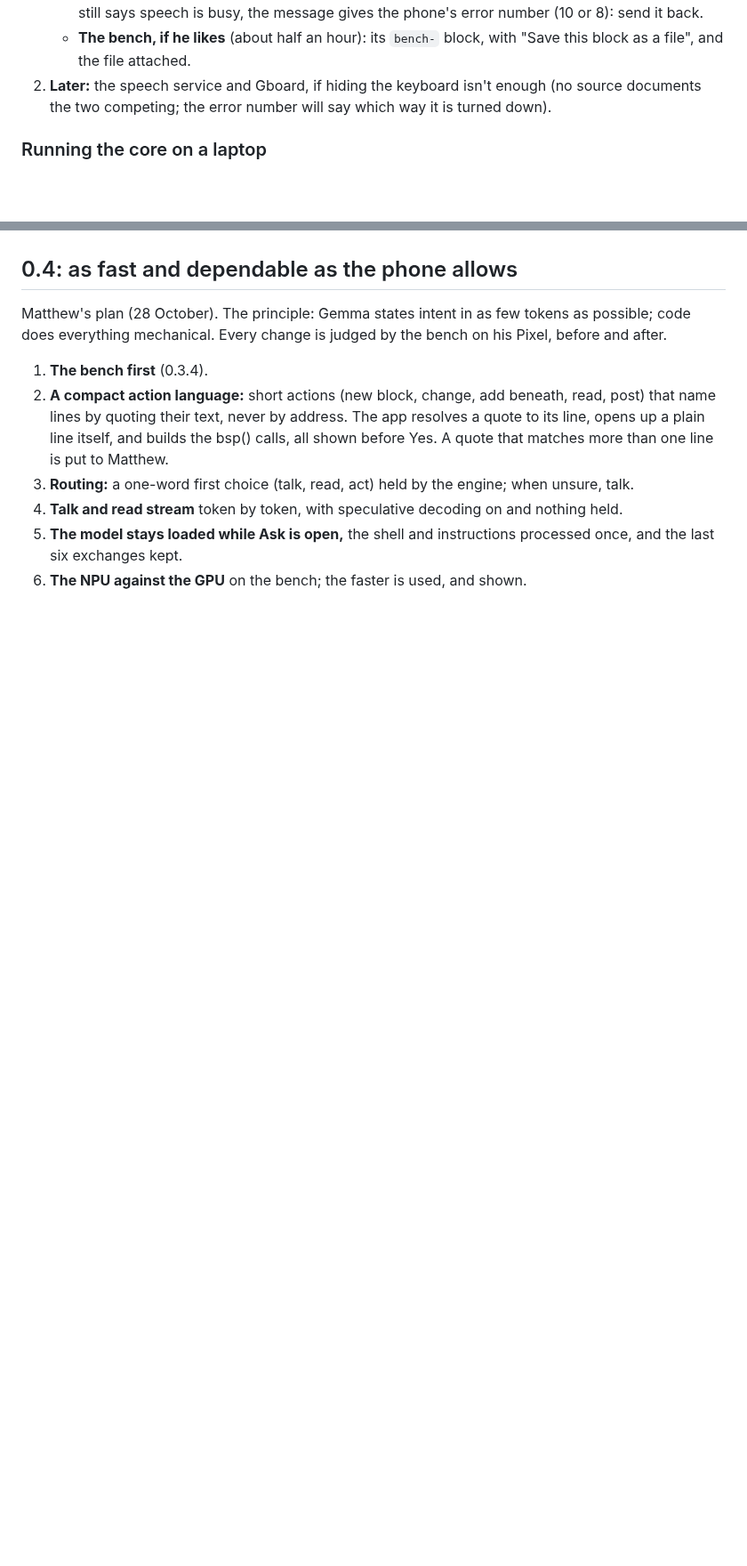
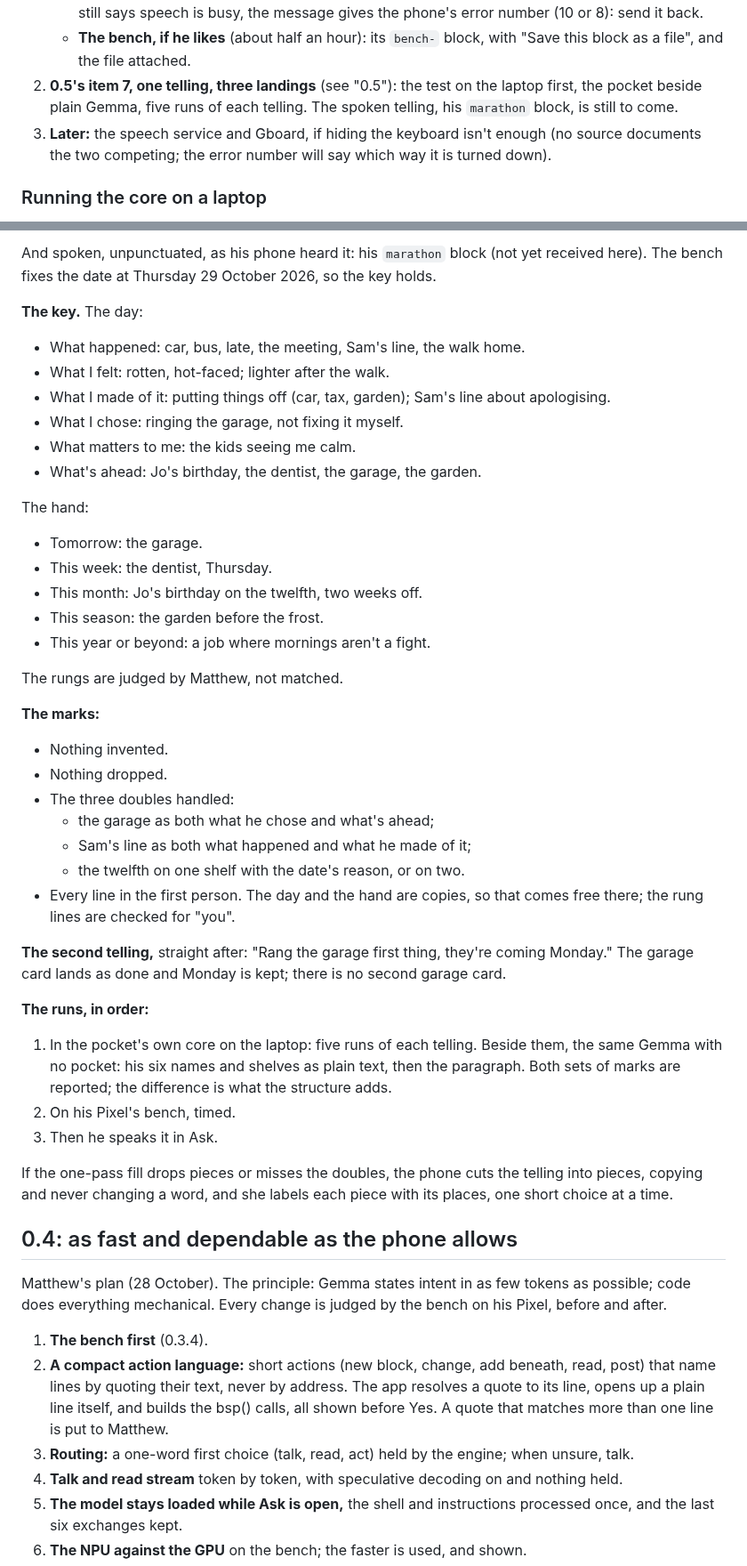
Before and after one commit to Phenomemental/happyseaurchin-beach, a Markdown page: pocket-beach/STATUS.md, 2 parts joined by grey strips. Shown at 89% size. Drawn GitHub-style; blank space fills up the shorter version.

```diff
--- a/pocket-beach/STATUS.md
+++ b/pocket-beach/STATUS.md
@@ -895,7 +895,10 @@ post offline failing plainly, with nothing sent (0.3.2).
      gives the phone's error number (10 or 8): send it back.
    - **The bench, if he likes** (about half an hour): its `bench-` block,
      with "Save this block as a file", and the file attached.
-2. **Later:** the speech service and Gboard, if hiding the keyboard isn't
+2. **0.5's item 7, one telling, three landings** (see "0.5"): the test on
+   the laptop first, the pocket beside plain Gemma, five runs of each
+   telling. The spoken telling, his `marathon` block, is still to come.
+3. **Later:** the speech service and Gboard, if hiding the keyboard isn't
    enough (no source documents the two competing; the error number will
    say which way it is turned down).
 
@@ -1190,3 +1267,50 @@ These answer the concerns in `FINDINGS.md` §6 and bind every piece.
+And spoken, unpunctuated, as his phone heard it: his `marathon` block (not
+yet received here). The bench fixes the date at Thursday 29 October 2026,
+so the key holds.
+
+**The key.** The day:
+- What happened: car, bus, late, the meeting, Sam's line, the walk home.
+- What I felt: rotten, hot-faced; lighter after the walk.
+- What I made of it: putting things off (car, tax, garden); Sam's line
+  about apologising.
+- What I chose: ringing the garage, not fixing it myself.
+- What matters to me: the kids seeing me calm.
+- What's ahead: Jo's birthday, the dentist, the garage, the garden.
+
+The hand:
+- Tomorrow: the garage.
+- This week: the dentist, Thursday.
+- This month: Jo's birthday on the twelfth, two weeks off.
+- This season: the garden before the frost.
+- This year or beyond: a job where mornings aren't a fight.
+
+The rungs are judged by Matthew, not matched.
+
+**The marks:**
+- Nothing invented.
+- Nothing dropped.
+- The three doubles handled:
+  - the garage as both what he chose and what's ahead;
+  - Sam's line as both what happened and what he made of it;
+  - the twelfth on one shelf with the date's reason, or on two.
+- Every line in the first person. The day and the hand are copies, so that
+  comes free there; the rung lines are checked for "you".
+
+**The second telling,** straight after: "Rang the garage first thing,
+they're coming Monday." The garage card lands as done and Monday is kept;
+there is no second garage card.
+
+**The runs, in order:**
+1. In the pocket's own core on the laptop: five runs of each telling.
+   Beside them, the same Gemma with no pocket: his six names and shelves as
+   plain text, then the paragraph. Both sets of marks are reported; the
+   difference is what the structure adds.
+2. On his Pixel's bench, timed.
+3. Then he speaks it in Ask.
+
+If the one-pass fill drops pieces or misses the doubles, the phone cuts the
+telling into pieces, copying and never changing a word, and she labels each
+piece with its places, one short choice at a time.
 
 ## 0.4: as fast and dependable as the phone allows
 
```
Also changed, not shown: other parts of pocket-beach/STATUS.md (+74 -0 lines).
